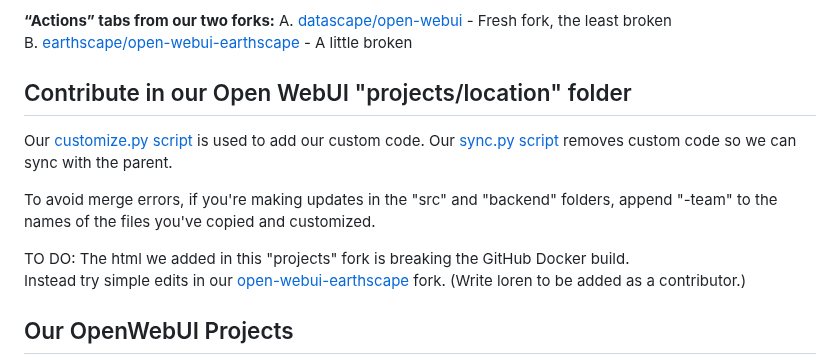
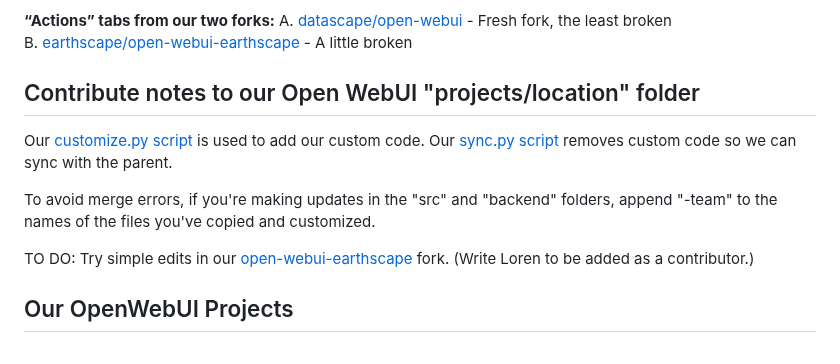
Before and after one commit to sahilmalhotra0510/Projects, a Markdown page: location/README.md, the part around the change. Drawn GitHub-style.

Commit message:
Remove old Docker note

```diff
--- a/location/README.md
+++ b/location/README.md
@@ -15,7 +15,7 @@ A. [datascape/open-webui](https://github.com/datascape/open-webui/actions) - Fre
 B. [earthscape/open-webui-earthscape](https://github.com/earthscape/open-webui-earthscape/actions) - A little broken
 
 
-## Contribute in our Open WebUI "projects/location" folder
+## Contribute notes to our Open WebUI "projects/location" folder
 
 Our [customize.py script](setup/customize) is used to add our custom code.
 Our [sync.py script](setup/customize) removes custom code so we can sync with the parent.
@@ -23,9 +23,7 @@ Our [sync.py script](setup/customize) removes custom code so we can sync with th
 To avoid merge errors, if you're making updates in the "src" and "backend" folders,
 append "-team" to the names of the files you've copied and customized.
 
-
-TO DO: The html we added in this "projects" fork is breaking the GitHub Docker build.
-Instead try simple edits in our [open-webui-earthscape](https://github.com/earthscape/open-webui-earthscape) fork. (Write loren to be added as a contributor.)
+TO DO: Try simple edits in our [open-webui-earthscape](https://github.com/earthscape/open-webui-earthscape) fork. (Write Loren to be added as a contributor.)
 
 ## Our OpenWebUI Projects
 
```
